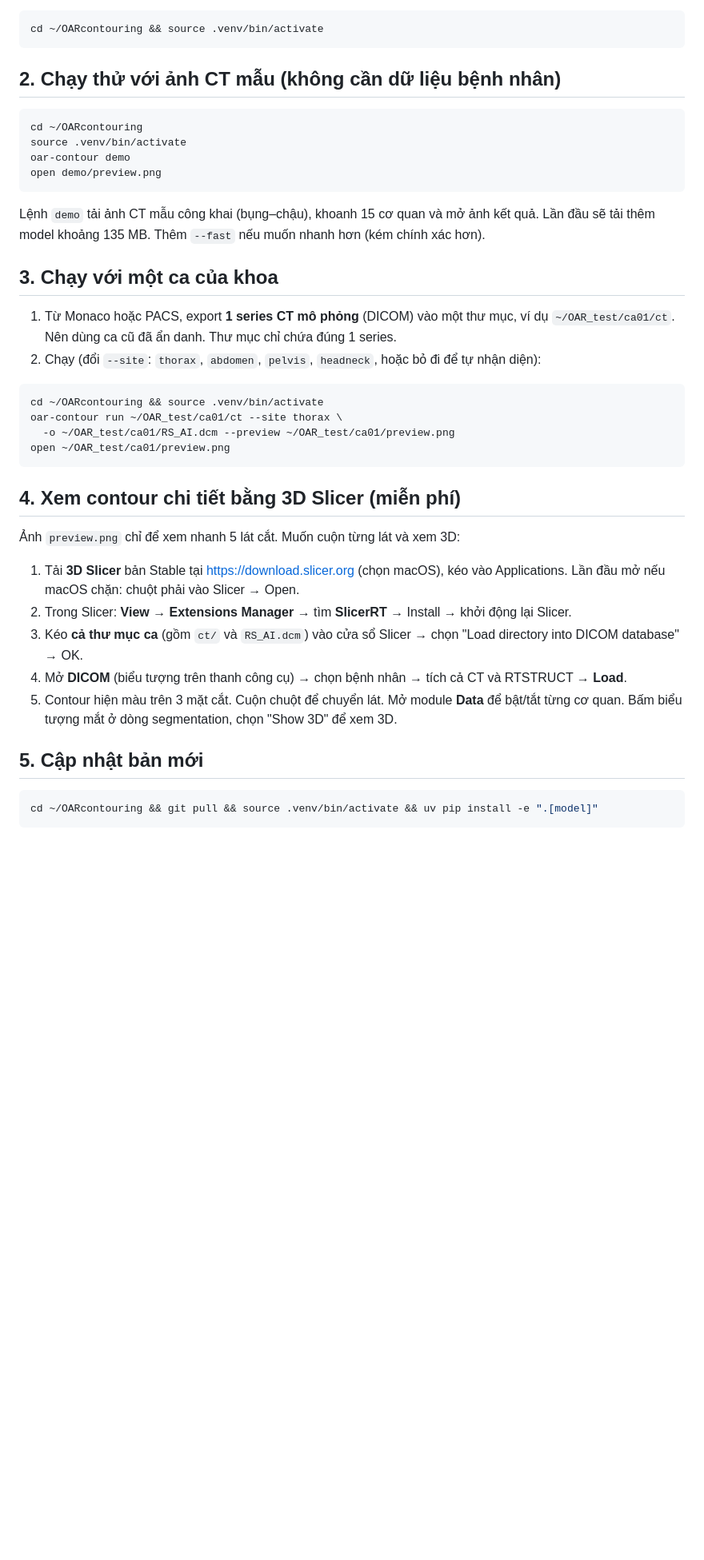
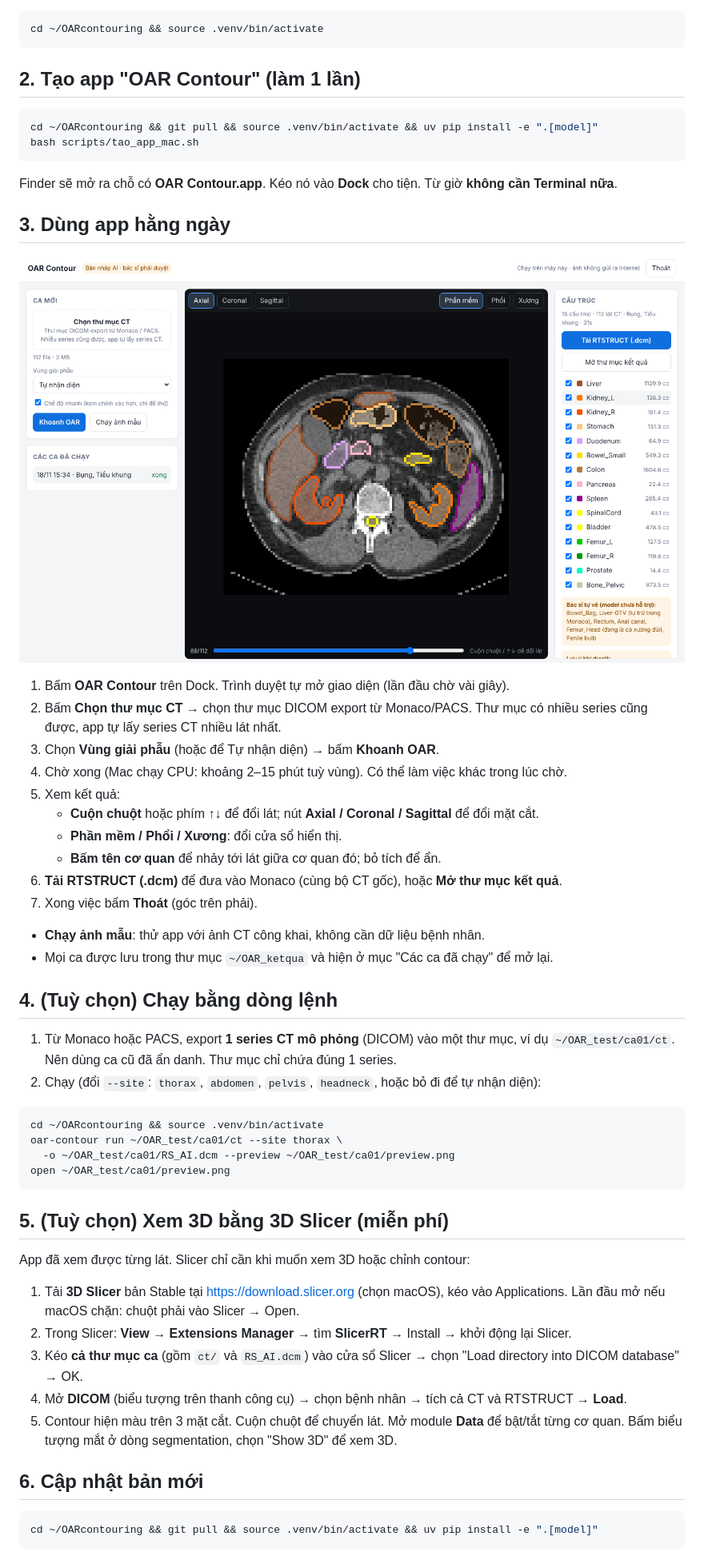
Before and after one commit to PhanquanUngbuou/OARcontouring, a Markdown page: HUONG_DAN_MAC.md, the part around one of its changes. Shown at 80% size. GitHub-like rendering; pictures changed too: docs/app-screenshot.png (added); blank space fills up the shorter version.

````diff
--- a/HUONG_DAN_MAC.md
+++ b/HUONG_DAN_MAC.md
@@ -29,19 +29,36 @@ uv pip install -e ".[model]"
 cd ~/OARcontouring && source .venv/bin/activate
 ```
 
-## 2. Chạy thử với ảnh CT mẫu (không cần dữ liệu bệnh nhân)
+## 2. Tạo app "OAR Contour" (làm 1 lần)
 
 ```bash
-cd ~/OARcontouring
-source .venv/bin/activate
-oar-contour demo
-open demo/preview.png
+cd ~/OARcontouring && git pull && source .venv/bin/activate && uv pip install -e ".[model]"
+bash scripts/tao_app_mac.sh
 ```
 
-Lệnh `demo` tải ảnh CT mẫu công khai (bụng–chậu), khoanh 15 cơ quan và mở ảnh kết quả.
-Lần đầu sẽ tải thêm model khoảng 135 MB. Thêm `--fast` nếu muốn nhanh hơn (kém chính xác hơn).
+Finder sẽ mở ra chỗ có **OAR Contour.app**. Kéo nó vào **Dock** cho tiện.
+Từ giờ **không cần Terminal nữa**.
 
-## 3. Chạy với một ca của khoa
+## 3. Dùng app hằng ngày
+
+![Giao diện app](docs/app-screenshot.png)
+
+1. Bấm **OAR Contour** trên Dock. Trình duyệt tự mở giao diện (lần đầu chờ vài giây).
+2. Bấm **Chọn thư mục CT** → chọn thư mục DICOM export từ Monaco/PACS.
+   Thư mục có nhiều series cũng được, app tự lấy series CT nhiều lát nhất.
+3. Chọn **Vùng giải phẫu** (hoặc để Tự nhận diện) → bấm **Khoanh OAR**.
+4. Chờ xong (Mac chạy CPU: khoảng 2–15 phút tuỳ vùng). Có thể làm việc khác trong lúc chờ.
+5. Xem kết quả:
+   - **Cuộn chuột** hoặc phím ↑↓ để đổi lát; nút **Axial / Coronal / Sagittal** để đổi mặt cắt.
+   - **Phần mềm / Phổi / Xương**: đổi cửa sổ hiển thị.
+   - **Bấm tên cơ quan** để nhảy tới lát giữa cơ quan đó; bỏ tích để ẩn.
+6. **Tải RTSTRUCT (.dcm)** để đưa vào Monaco (cùng bộ CT gốc), hoặc **Mở thư mục kết quả**.
+7. Xong việc bấm **Thoát** (góc trên phải).
+
+- **Chạy ảnh mẫu**: thử app với ảnh CT công khai, không cần dữ liệu bệnh nhân.
+- Mọi ca được lưu trong thư mục `~/OAR_ketqua` và hiện ở mục "Các ca đã chạy" để mở lại.
+
+## 4. (Tuỳ chọn) Chạy bằng dòng lệnh
 
 1. Từ Monaco hoặc PACS, export **1 series CT mô phỏng** (DICOM) vào một thư mục, ví dụ
    `~/OAR_test/ca01/ct`. Nên dùng ca cũ đã ẩn danh. Thư mục chỉ chứa đúng 1 series.
@@ -54,9 +71,9 @@ oar-contour run ~/OAR_test/ca01/ct --site thorax \
 open ~/OAR_test/ca01/preview.png
 ```
 
-## 4. Xem contour chi tiết bằng 3D Slicer (miễn phí)
+## 5. (Tuỳ chọn) Xem 3D bằng 3D Slicer (miễn phí)
 
-Ảnh `preview.png` chỉ để xem nhanh 5 lát cắt. Muốn cuộn từng lát và xem 3D:
+App đã xem được từng lát. Slicer chỉ cần khi muốn xem 3D hoặc chỉnh contour:
 
 1. Tải **3D Slicer** bản Stable tại https://download.slicer.org (chọn macOS), kéo vào Applications.
    Lần đầu mở nếu macOS chặn: chuột phải vào Slicer → Open.
@@ -67,7 +84,7 @@ open ~/OAR_test/ca01/preview.png
 5. Contour hiện màu trên 3 mặt cắt. Cuộn chuột để chuyển lát. Mở module **Data** để bật/tắt từng
    cơ quan. Bấm biểu tượng mắt ở dòng segmentation, chọn "Show 3D" để xem 3D.
 
-## 5. Cập nhật bản mới
+## 6. Cập nhật bản mới
 
 ```bash
 cd ~/OARcontouring && git pull && source .venv/bin/activate && uv pip install -e ".[model]"
````
Also changed, not shown: other parts of HUONG_DAN_MAC.md (+4 -0 lines), README.md (+12 -0 lines), 8 other files.
